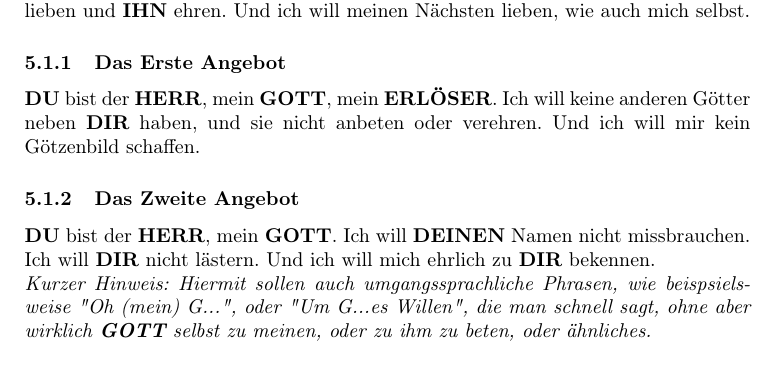
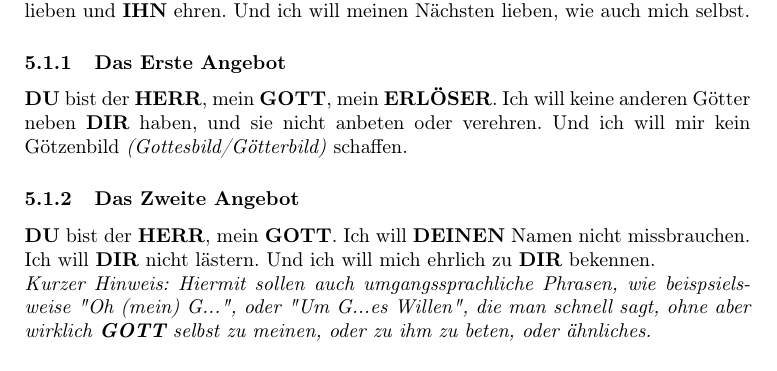
Before and after one commit to DerRobert-28/Der-Freie-Christ, a LaTeX document (src/Der Freie Christ.tex): part of page 13 of 47, cut so that both start at the same text. Compiled offline with pdfLaTeX.

Commit message:
nachtrag zu den 10 geboten

```diff
--- a/src/Der Freie Christ.tex
+++ b/src/Der Freie Christ.tex
@@ -490,7 +490,9 @@
 		mein {\Erloeser}.
 		Ich will keine anderen G\"otter neben {\Dir} haben,
 		und sie nicht anbeten oder verehren.
-		Und ich will mir kein G\"otzenbild schaffen.
+		Und ich will mir kein G\"otzenbild
+		\textit{(Gottesbild/G\"otterbild)}
+		schaffen.
 
 	\subsubsection{Das Zweite Angebot}
 		{\Du} bist der {\Herr},
```
Also changed, not shown: src/The Free Christian.tex (+2 -1 lines), src/Der Freie Christ.pdf, src/The Free Christian.pdf, 4 other files.
